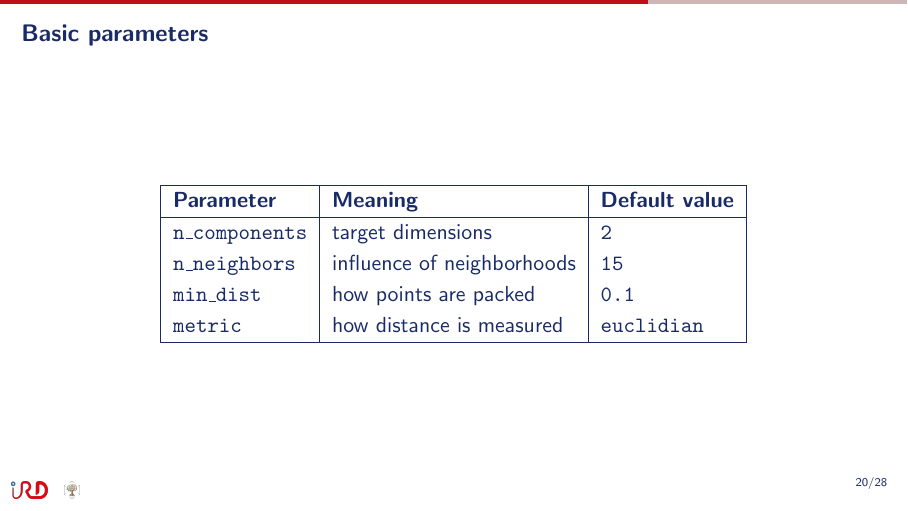
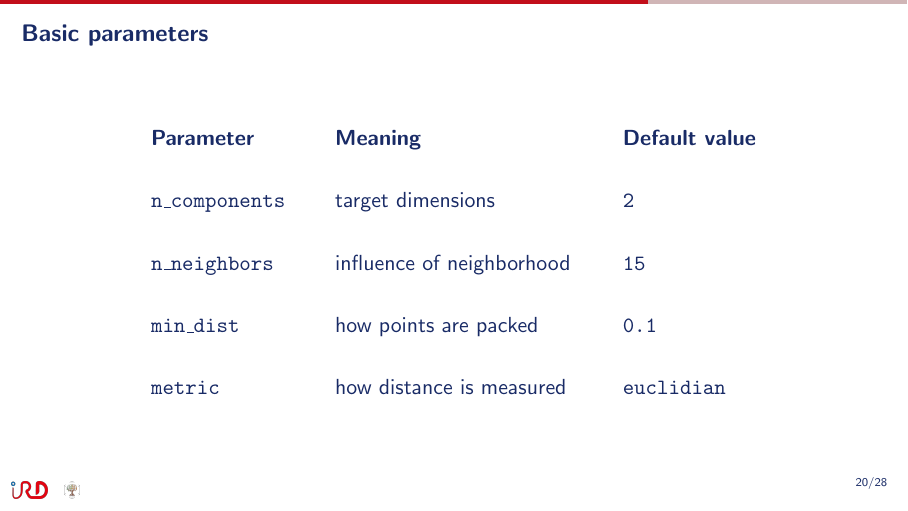
Before and after one commit to ptresson/projection_clustering_presentation, LaTeX slides (main.tex): page 60 of 83. Compiled offline with pdfLaTeX.

Commit message:
change parameter table

```diff
--- a/main.tex
+++ b/main.tex
@@ -307,15 +307,26 @@
 
 \begin{frame}{Basic parameters}
 \centering
-        \begin{tabular}{|l|l|l|}
-            \hline
-            \textbf{Parameter}      & \textbf{Meaning}      & \textbf{Default value} \\
-            \hline
+        % \begin{tabular}{|l|l|l|}
+        %     \hline
+        %     \textbf{Parameter}      & \textbf{Meaning}      & \textbf{Default value} \\
+        %     \hline
+        %     \texttt{n\_components} & target dimensions          & \texttt{2}\\
+        %     \texttt{n\_neighbors}  & influence of neighborhoods & \texttt{15}\\
+        %     \texttt{min\_dist}     & how points are packed      & \texttt{0.1}\\
+        %     \texttt{metric}        & how distance is measured   & \texttt{euclidian}\\
+        %     \hline
+        % \end{tabular}
+        \begin{tabular}{lll}
+            \textbf{Parameter}\hspace{1cm}      & \textbf{Meaning} \hspace{3cm}     & \textbf{Default value} \\
+             & & \\
             \texttt{n\_components} & target dimensions          & \texttt{2}\\
-            \texttt{n\_neighbors}  & influence of neighborhoods & \texttt{15}\\
+             & & \\
+            \texttt{n\_neighbors}  & influence of neighborhood & \texttt{15}\\
+             & & \\
             \texttt{min\_dist}     & how points are packed      & \texttt{0.1}\\
+             & & \\
             \texttt{metric}        & how distance is measured   & \texttt{euclidian}\\
-            \hline
         \end{tabular}
 \end{frame}
 
```
